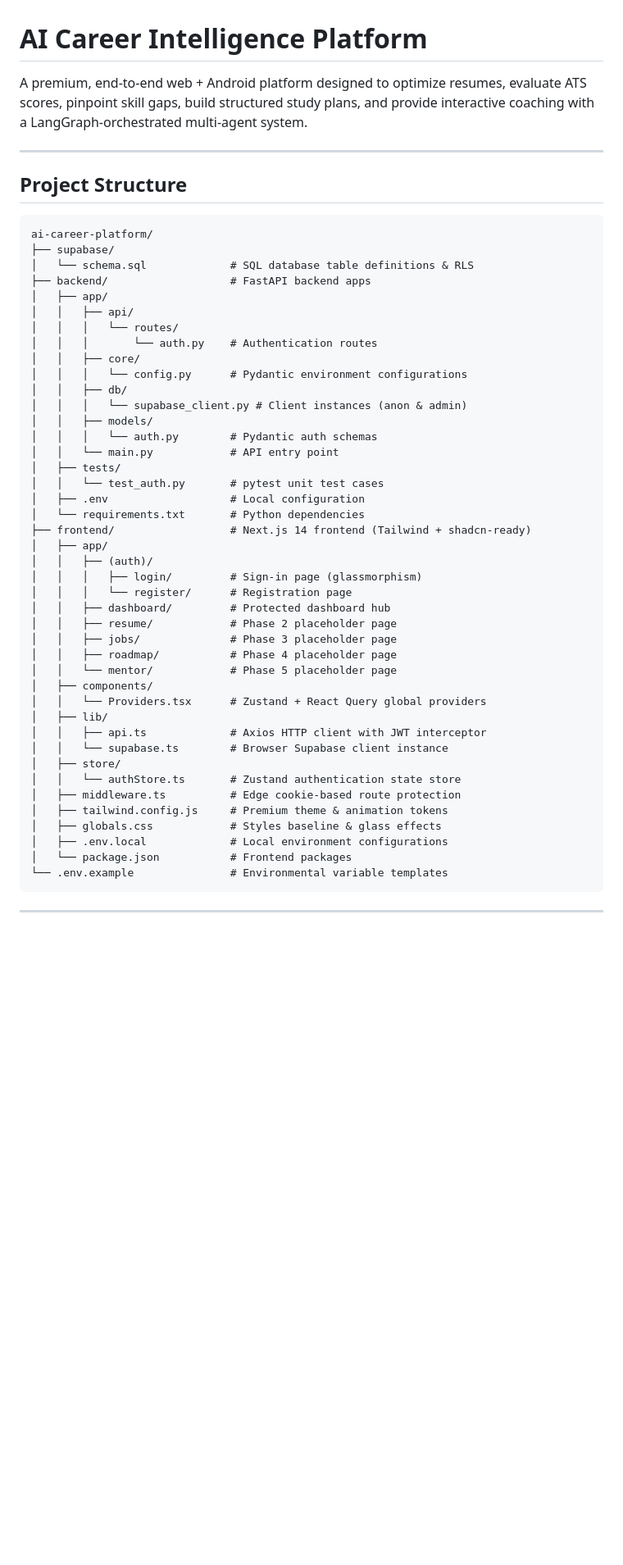
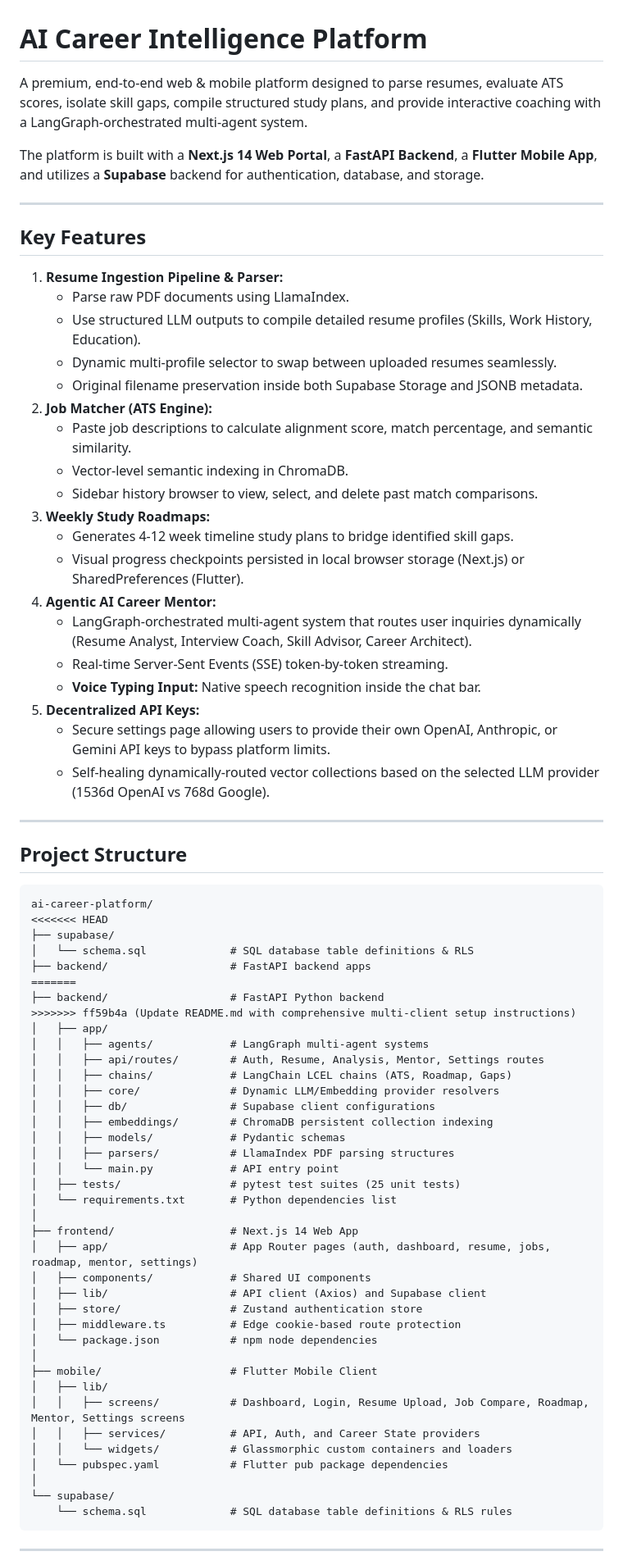
Before and after one commit to Karthik-nimmani/AI-Career-Platform, a Markdown page: README.md, the part around one of its changes. Shown at 82% size. Rendered like a GitHub page; blank space fills up the shorter version.

Commit message:
Update README.md with comprehensive multi-client setup instructions

````diff
--- a/README.md
+++ b/README.md
@@ -1,6 +1,32 @@
 # AI Career Intelligence Platform
 
-A premium, end-to-end web + Android platform designed to optimize resumes, evaluate ATS scores, pinpoint skill gaps, build structured study plans, and provide interactive coaching with a LangGraph-orchestrated multi-agent system.
+A premium, end-to-end web & mobile platform designed to parse resumes, evaluate ATS scores, isolate skill gaps, compile structured study plans, and provide interactive coaching with a LangGraph-orchestrated multi-agent system.
+
+The platform is built with a **Next.js 14 Web Portal**, a **FastAPI Backend**, a **Flutter Mobile App**, and utilizes a **Supabase** backend for authentication, database, and storage.
+
+---
+
+## Key Features
+
+1. **Resume Ingestion Pipeline & Parser:**
+   - Parse raw PDF documents using LlamaIndex.
+   - Use structured LLM outputs to compile detailed resume profiles (Skills, Work History, Education).
+   - Dynamic multi-profile selector to swap between uploaded resumes seamlessly.
+   - Original filename preservation inside both Supabase Storage and JSONB metadata.
+2. **Job Matcher (ATS Engine):**
+   - Paste job descriptions to calculate alignment score, match percentage, and semantic similarity.
+   - Vector-level semantic indexing in ChromaDB.
+   - Sidebar history browser to view, select, and delete past match comparisons.
+3. **Weekly Study Roadmaps:**
+   - Generates 4-12 week timeline study plans to bridge identified skill gaps.
+   - Visual progress checkpoints persisted in local browser storage (Next.js) or SharedPreferences (Flutter).
+4. **Agentic AI Career Mentor:**
+   - LangGraph-orchestrated multi-agent system that routes user inquiries dynamically (Resume Analyst, Interview Coach, Skill Advisor, Career Architect).
+   - Real-time Server-Sent Events (SSE) token-by-token streaming.
+   - **Voice Typing Input:** Native speech recognition inside the chat bar.
+5. **Decentralized API Keys:**
+   - Secure settings page allowing users to provide their own OpenAI, Anthropic, or Gemini API keys to bypass platform limits.
+   - Self-healing dynamically-routed vector collections based on the selected LLM provider (1536d OpenAI vs 768d Google).
 
 ---
 
@@ -8,47 +34,43 @@ A premium, end-to-end web + Android platform designed to optimize resumes, evalu
 
 ```
 ai-career-platform/
+<<<<<<< HEAD
 ├── supabase/
 │   └── schema.sql             # SQL database table definitions & RLS
 ├── backend/                   # FastAPI backend apps
+=======
+├── backend/                   # FastAPI Python backend
+>>>>>>> ff59b4a (Update README.md with comprehensive multi-client setup instructions)
 │   ├── app/
-│   │   ├── api/
-│   │   │   └── routes/
-│   │   │       └── auth.py    # Authentication routes
-│   │   ├── core/
-│   │   │   └── config.py      # Pydantic environment configurations
-│   │   ├── db/
-│   │   │   └── supabase_client.py # Client instances (anon & admin)
-│   │   ├── models/
-│   │   │   └── auth.py        # Pydantic auth schemas
+│   │   ├── agents/            # LangGraph multi-agent systems
+│   │   ├── api/routes/        # Auth, Resume, Analysis, Mentor, Settings routes
+│   │   ├── chains/            # LangChain LCEL chains (ATS, Roadmap, Gaps)
+│   │   ├── core/              # Dynamic LLM/Embedding provider resolvers
+│   │   ├── db/                # Supabase client configurations
+│   │   ├── embeddings/        # ChromaDB persistent collection indexing
+│   │   ├── models/            # Pydantic schemas
+│   │   ├── parsers/           # LlamaIndex PDF parsing structures
 │   │   └── main.py            # API entry point
-│   ├── tests/
-│   │   └── test_auth.py       # pytest unit test cases
-│   ├── .env                   # Local configuration
-│   └── requirements.txt       # Python dependencies
-├── frontend/                  # Next.js 14 frontend (Tailwind + shadcn-ready)
-│   ├── app/
-│   │   ├── (auth)/
-│   │   │   ├── login/         # Sign-in page (glassmorphism)
-│   │   │   └── register/      # Registration page
-│   │   ├── dashboard/         # Protected dashboard hub
-│   │   ├── resume/            # Phase 2 placeholder page
-│   │   ├── jobs/              # Phase 3 placeholder page
-│   │   ├── roadmap/           # Phase 4 placeholder page
-│   │   └── mentor/            # Phase 5 placeholder page
-│   ├── components/
-│   │   └── Providers.tsx      # Zustand + React Query global providers
+│   ├── tests/                 # pytest test suites (25 unit tests)
+│   └── requirements.txt       # Python dependencies list
+│
+├── frontend/                  # Next.js 14 Web App
+│   ├── app/                   # App Router pages (auth, dashboard, resume, jobs, roadmap, mentor, settings)
+│   ├── components/            # Shared UI components
+│   ├── lib/                   # API client (Axios) and Supabase client
+│   ├── store/                 # Zustand authentication store
+│   ├── middleware.ts          # Edge cookie-based route protection
+│   └── package.json           # npm node dependencies
+│
+├── mobile/                    # Flutter Mobile Client
 │   ├── lib/
-│   │   ├── api.ts             # Axios HTTP client with JWT interceptor
-│   │   └── supabase.ts        # Browser Supabase client instance
-│   ├── store/
-│   │   └── authStore.ts       # Zustand authentication state store
-│   ├── middleware.ts          # Edge cookie-based route protection
-│   ├── tailwind.config.js     # Premium theme & animation tokens
-│   ├── globals.css            # Styles baseline & glass effects
-│   ├── .env.local             # Local environment configurations
-│   └── package.json           # Frontend packages
-└── .env.example               # Environmental variable templates
+│   │   ├── screens/           # Dashboard, Login, Resume Upload, Job Compare, Roadmap, Mentor, Settings screens
+│   │   ├── services/          # API, Auth, and Career State providers
+│   │   └── widgets/           # Glassmorphic custom containers and loaders
+│   └── pubspec.yaml           # Flutter pub package dependencies
+│
+└── supabase/
+    └── schema.sql             # SQL database table definitions & RLS rules
 ```
 
 ---
````
Also changed, not shown: other parts of README.md (+37 -15 lines).
